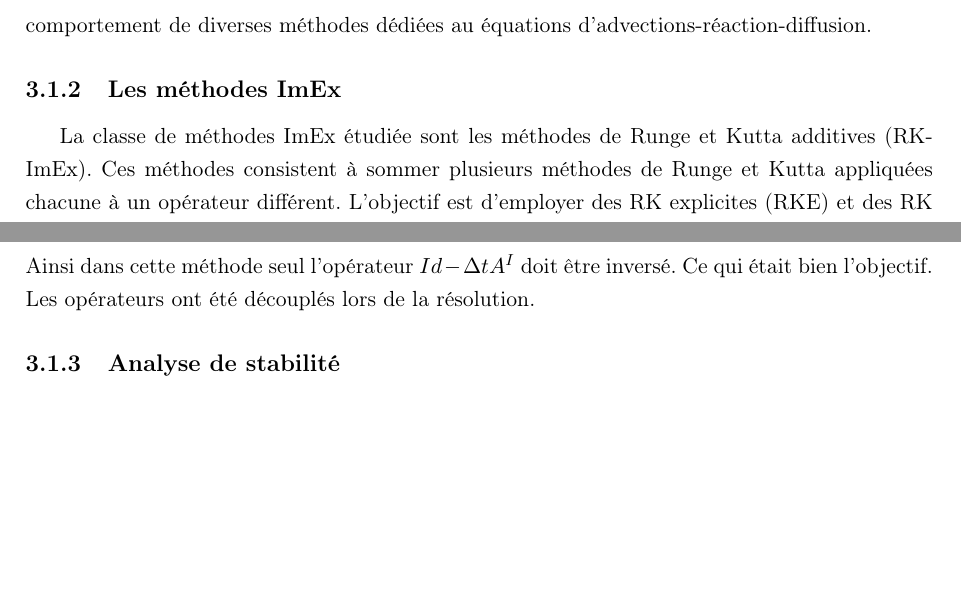
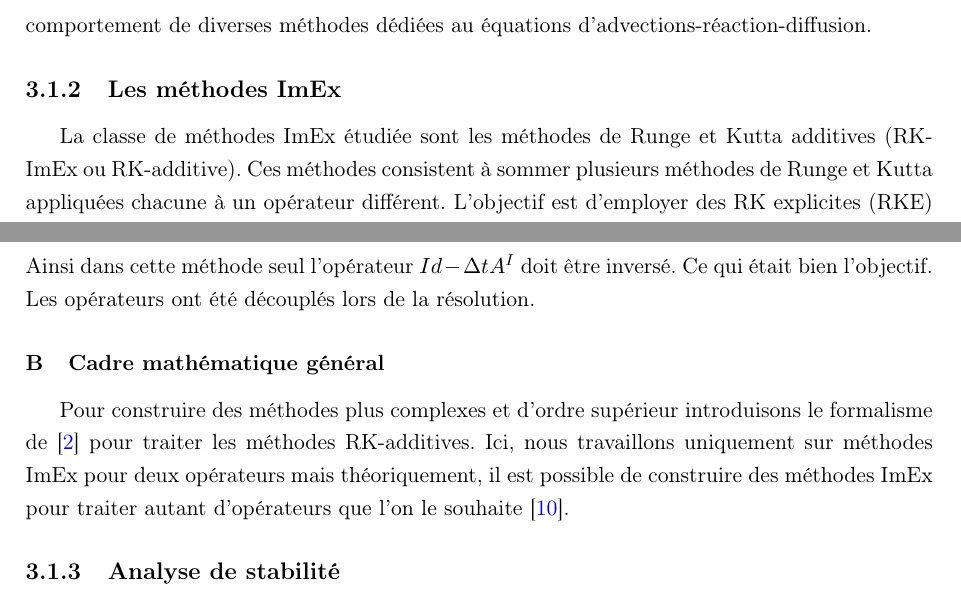
Before and after one commit to Ocelot-Pale/rapport_PFE, a LaTeX thesis (main.tex, which reads chapitres/4_contributions/1_contribution/2_imex.tex): two parts of pages 25 and 26 of 32, joined at a grey line, cut so that both start at the same text, the shorter picture padded with empty space. Compiled offline with pdfLaTeX.

Commit message:
cadre général ImEx 1/X

```diff
--- a/chapitres/4_contributions/1_contribution/2_imex.tex
+++ b/chapitres/4_contributions/1_contribution/2_imex.tex
@@ -1,4 +1,4 @@
-La classe de méthodes ImEx étudiée sont les méthodes de Runge et Kutta additives (RK-ImEx).
+La classe de méthodes ImEx étudiée sont les méthodes de Runge et Kutta additives (RK-ImEx ou RK-additive).
 Ces méthodes consistent à sommer plusieurs méthodes de Runge et Kutta appliquées chacune à un opérateur différent.
 L'objectif est d'employer des RK explicites (RKE) et des RK implicites (RKI), en adéquation avec les besoin de chaque opérateur.
 \subsubsection{Un exemple}
@@ -50,3 +50,7 @@ L'objectif est d'employer des RK explicites (RKE) et des RK implicites (RKI), en
             \end{align}
             Ainsi dans cette méthode seul l’opérateur $Id- \Delta t A^I$ doit être inversé. Ce qui était bien l’objectif. Les opérateurs ont été
             découplés lors de la résolution.
+\subsubsection{Cadre mathématique général}
+    Pour construire des méthodes plus complexes et d'ordre supérieur introduisons le formalisme de \cite{ASCHER1997151} pour traiter les méthodes RK-additives.
+    Ici, nous travaillons uniquement sur méthodes ImEx pour deux opérateurs mais théoriquement, il est possible de construire des méthodes ImEx pour traiter
+    autant d'opérateurs que l'on le souhaite \cite{KENNEDY2003139}.
```
Also changed, not shown: main.pdf.
